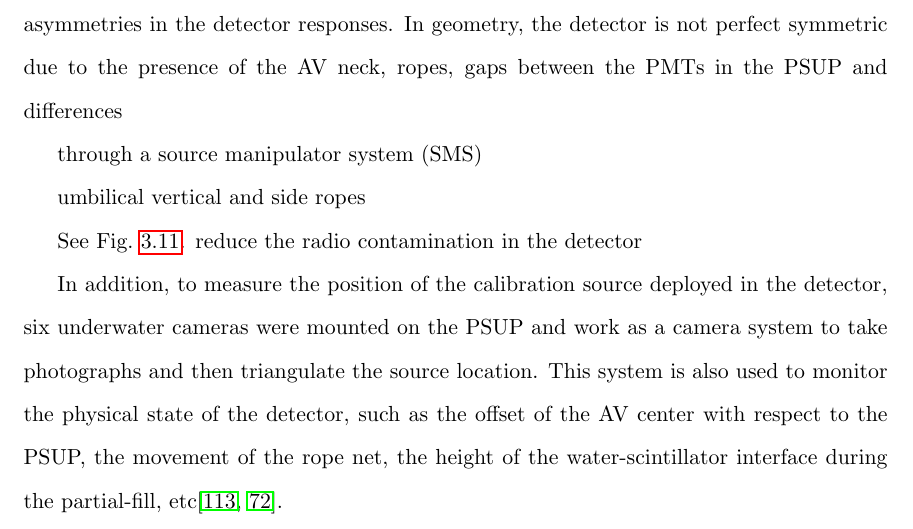
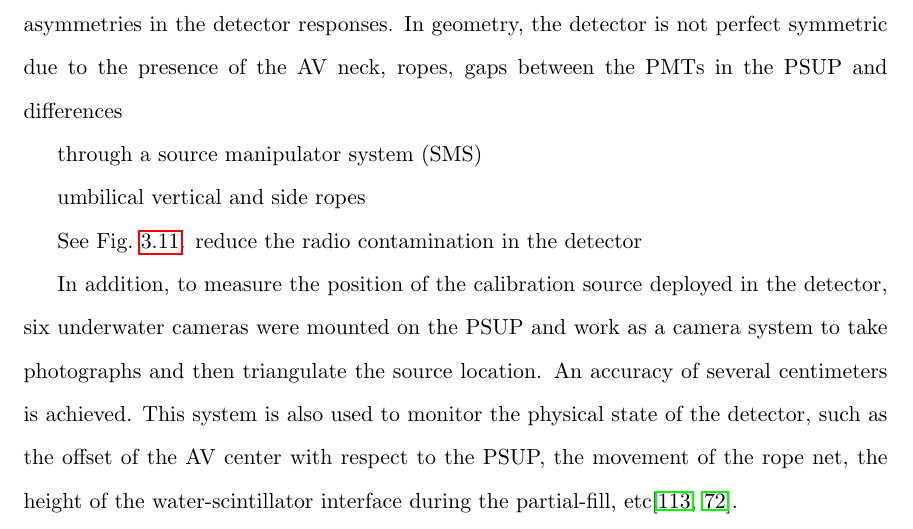
Before and after one commit to jhualberta/thesis, a LaTeX thesis (JieHuThesis.tex, which reads detector.tex): part of page 80 of 180, cut so that both start at the same text. Compiled offline with pdfLaTeX.

Commit message:
calibration

```diff
--- a/detector.tex
+++ b/detector.tex
@@ -549,7 +549,7 @@ reduce the radio contamination in the detector
 	\label{sms}
 \end{figure}
 
-In addition, to measure the position of the calibration source deployed in the detector, six underwater cameras were mounted on the PSUP and work as a camera system to take photographs and then triangulate the source location. This system is also used to monitor the physical state of the detector, such as the offset of the AV center with respect to the PSUP, the movement of the rope net, the height of the water-scintillator interface during the partial-fill, etc\cite{singh2020underwater,snop_jinst}.
+In addition, to measure the position of the calibration source deployed in the detector, six underwater cameras were mounted on the PSUP and work as a camera system to take photographs and then triangulate the source location. An accuracy of several centimeters is achieved. This system is also used to monitor the physical state of the detector, such as the offset of the AV center with respect to the PSUP, the movement of the rope net, the height of the water-scintillator interface during the partial-fill, etc\cite{singh2020underwater,snop_jinst}.
 
 \subsection{Optical Calibration Sources}
 The optical calibration sources are used to calibrate the PMT response and to measure the optical properties of the detector media. The sources mainly include a light diffusing sphere (called ``laserball", LB), as well as the Embedded Light-emitting diode (LED)/Laser Light Injection Entity (ELLIE).
```
